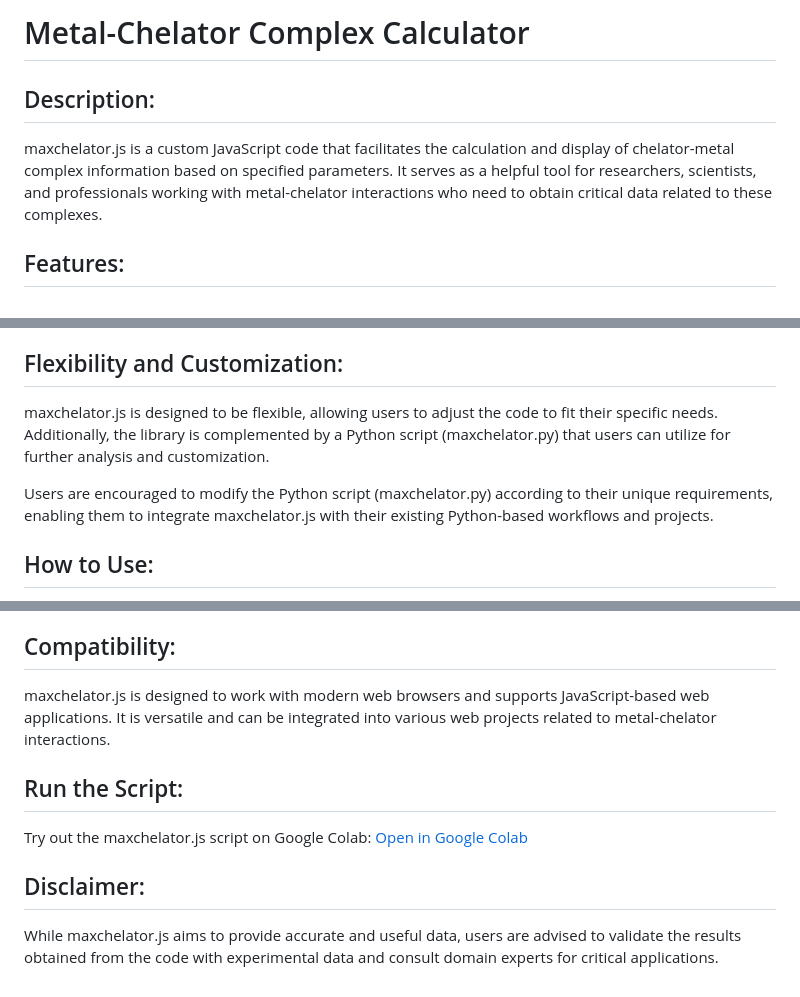
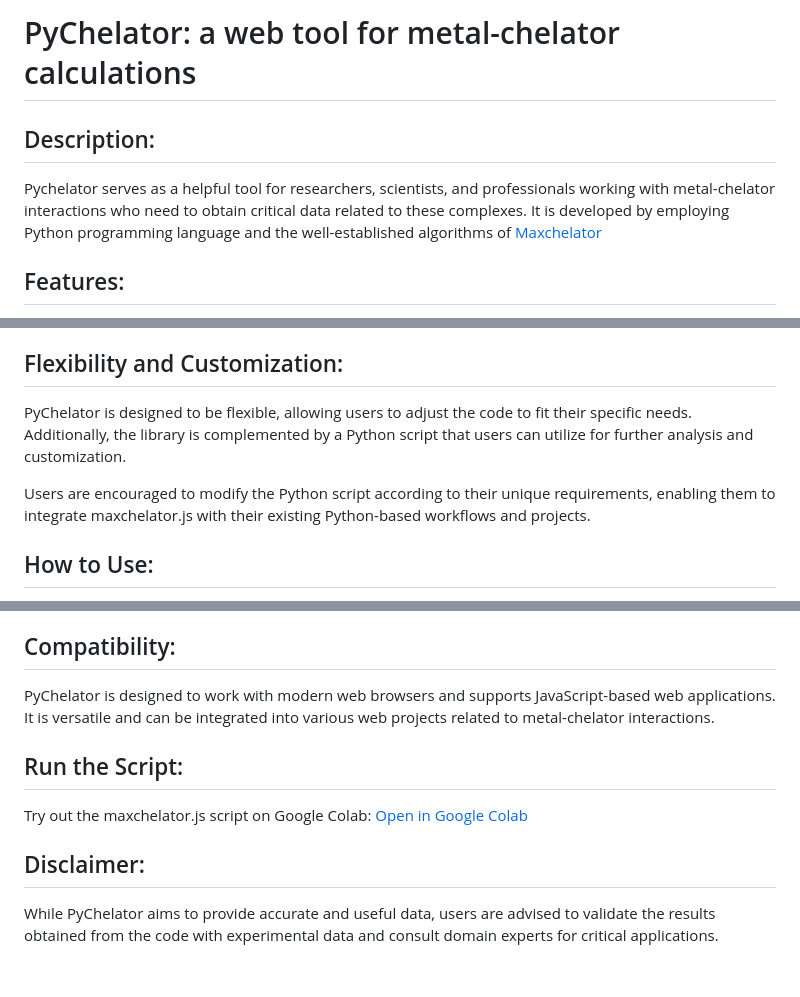
Before and after one commit to AmruteLab/PyChelator, a Markdown page: README.md, 3 parts joined by grey strips. GitHub-like rendering.

```diff
--- a/README.md
+++ b/README.md
@@ -1,9 +1,9 @@
 <!DOCTYPE html>
 <html>
 <body>
-  <h1>Metal-Chelator Complex Calculator</h1>
+  <h1>PyChelator: a web tool for metal-chelator calculations</h1>
   <h2>Description:</h2>
-  <p>maxchelator.js is a custom JavaScript code that facilitates the calculation and display of chelator-metal complex information based on specified parameters. It serves as a helpful tool for researchers, scientists, and professionals working with metal-chelator interactions who need to obtain critical data related to these complexes.</p>
+  <p>Pychelator serves as a helpful tool for researchers, scientists, and professionals working with metal-chelator interactions who need to obtain critical data related to these complexes. It is developed by employing Python programming language and the well-established algorithms of <a href="https://somapp.ucdmc.ucdavis.edu/pharmacology/bers/maxchelator/" target="_blank">Maxchelator</a></p>
 
   <h2>Features:</h2>
   <ul>
@@ -15,8 +15,8 @@
   </ul>
 
   <h2>Flexibility and Customization:</h2>
-  <p>maxchelator.js is designed to be flexible, allowing users to adjust the code to fit their specific needs. Additionally, the library is complemented by a Python script (maxchelator.py) that users can utilize for further analysis and customization.</p>
-  <p>Users are encouraged to modify the Python script (maxchelator.py) according to their unique requirements, enabling them to integrate maxchelator.js with their existing Python-based workflows and projects.</p>
+  <p>PyChelator is designed to be flexible, allowing users to adjust the code to fit their specific needs. Additionally, the library is complemented by a Python script that users can utilize for further analysis and customization.</p>
+  <p>Users are encouraged to modify the Python script according to their unique requirements, enabling them to integrate maxchelator.js with their existing Python-based workflows and projects.</p>
 
   <h2>How to Use:</h2>
   <ol>
@@ -26,11 +26,11 @@
   </ol>
 
   <h2>Compatibility:</h2>
-  <p>maxchelator.js is designed to work with modern web browsers and supports JavaScript-based web applications. It is versatile and can be integrated into various web projects related to metal-chelator interactions.</p>
+  <p>PyChelator is designed to work with modern web browsers and supports JavaScript-based web applications. It is versatile and can be integrated into various web projects related to metal-chelator interactions.</p>
  <h2>Run the Script:</h2>
   <p>Try out the maxchelator.js script on Google Colab: <a href="https://colab.research.google.com/drive/11u4w6PD4U_Y3j8kLM70c_TW6IkRYz5OF?usp=sharing" target="_blank">Open in Google Colab</a></p>
 
   <h2>Disclaimer:</h2>
-  <p>While maxchelator.js aims to provide accurate and useful data, users are advised to validate the results obtained from the code with experimental data and consult domain experts for critical applications.</p>
+  <p>While PyChelator aims to provide accurate and useful data, users are advised to validate the results obtained from the code with experimental data and consult domain experts for critical applications.</p>
 </body>
 </html>
```
